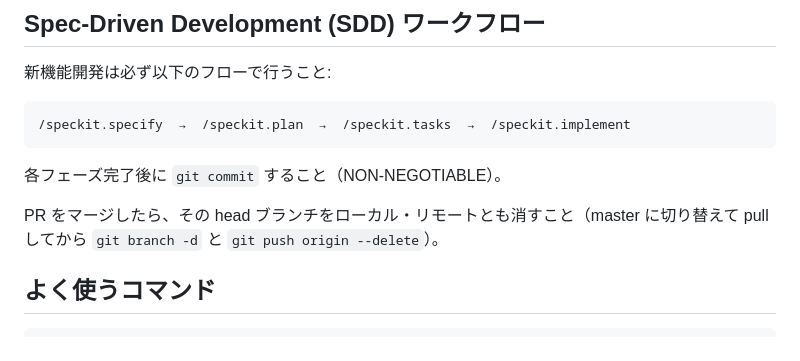
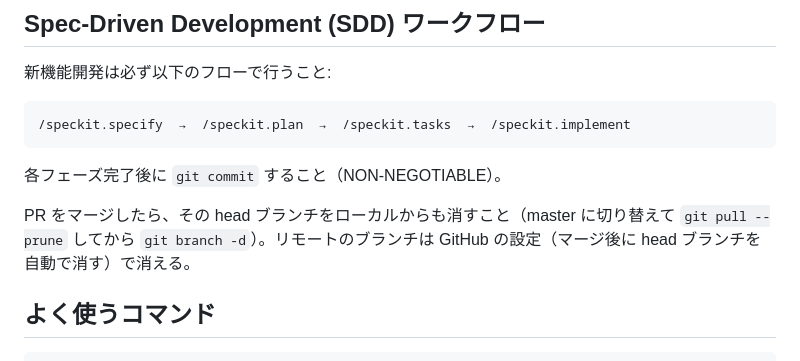
Before and after one commit to yanchi/ShipInfoV2, a Markdown page: CLAUDE.md, the part around the change. Drawn GitHub-style.

Commit message:
docs(claude): リモートのブランチは GitHub が自動で消すので、手で消すのはローカルだけにする
Co-Authored-By: Claude Opus 5.5 <noreply@anthropic.com>

```diff
--- a/CLAUDE.md
+++ b/CLAUDE.md
@@ -47,7 +47,7 @@
 
 各フェーズ完了後に `git commit` すること（NON-NEGOTIABLE）。
 
-PR をマージしたら、その head ブランチをローカル・リモートとも消すこと（master に切り替えて pull してから `git branch -d` と `git push origin --delete`）。
+PR をマージしたら、その head ブランチをローカルからも消すこと（master に切り替えて `git pull --prune` してから `git branch -d`）。リモートのブランチは GitHub の設定（マージ後に head ブランチを自動で消す）で消える。
 
 ## よく使うコマンド
 
```
